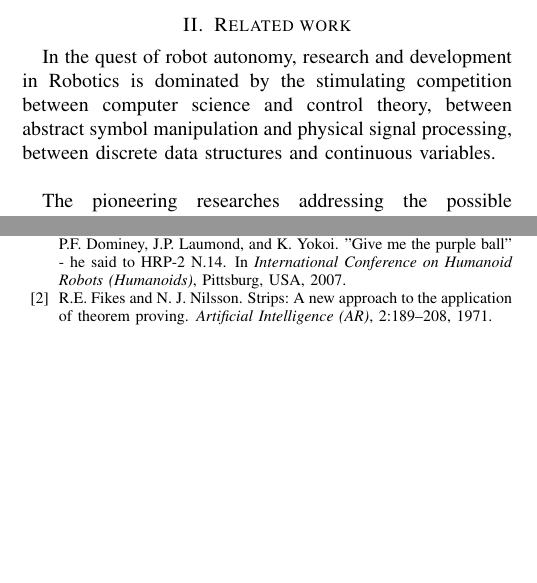
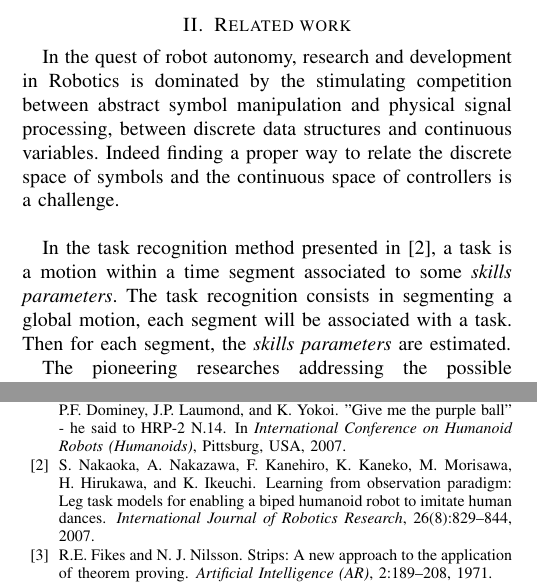
Before and after one commit to sovannara-hak/11tsmc-hak, a LaTeX paper (main.tex): two parts of the columns of pages 1 and 6 of 11, joined at a grey line, cut so that both start at the same text, the shorter picture padded with empty space. Compiled offline with pdfLaTeX.

Commit message:
Begining of correction for Related works

```diff
--- a/main.tex
+++ b/main.tex
@@ -183,9 +183,17 @@ cases.
 
 \section{Related work}
 In the quest of robot autonomy, research and development in Robotics is
-dominated by the stimulating competition between computer science and
-control theory, between abstract symbol manipulation and physical signal
-processing, between discrete data structures and continuous variables.\\
+dominated by the stimulating competition between abstract symbol manipulation and physical signal
+processing, between discrete data structures and continuous variables. Indeed
+finding a proper way to relate the discrete space of symbols and the continuous space
+of controllers is a challenge.\\
+
+%%%
+In the task recognition method presented in~\cite{nakaoka07}, a task is
+a motion within a time segment associated to some \emph{skills parameters}.
+The task recognition consists in segmenting a global motion, each segment
+will be associated with a task. Then for each segment, the \emph{skills parameters}
+are estimated.
 
 The pioneering researches addressing the possible autonomy of machines
 start in the seventies with the mobile robot Shakey: Fikes and Nilsson~\cite{fikes71}
```
